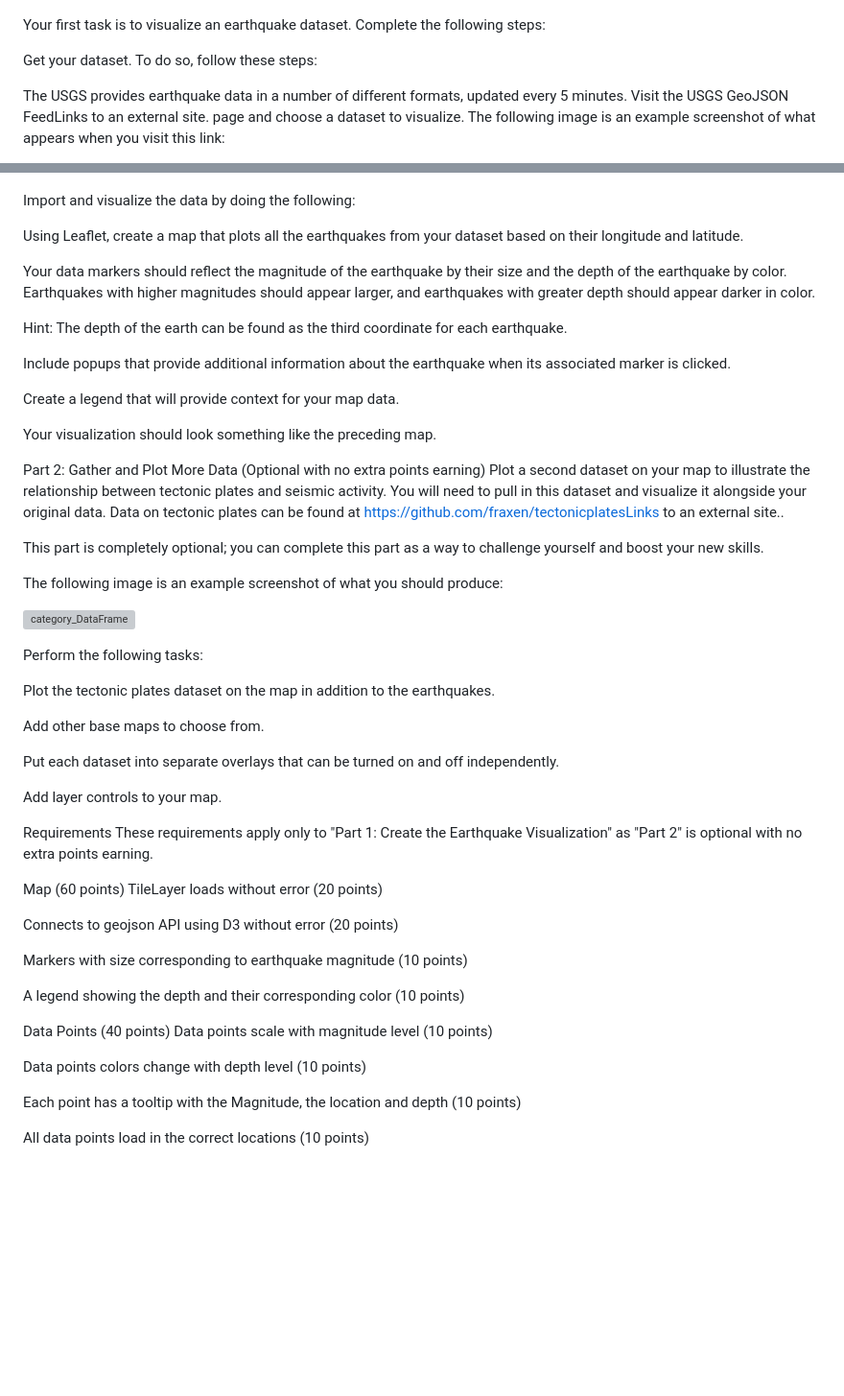
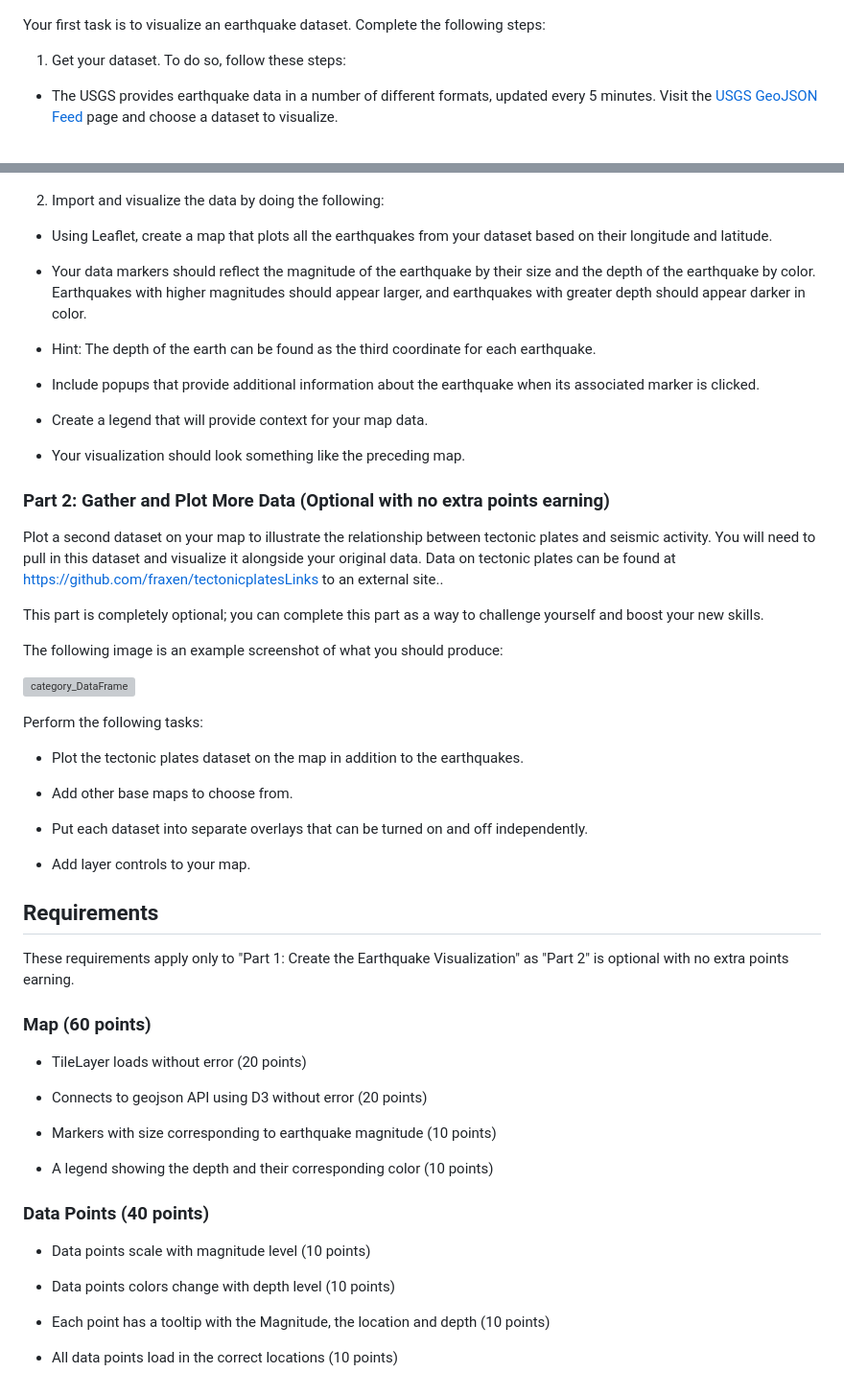
Before and after one commit to Liraken/12-leaflet-challenge, a Markdown page: README.md, 2 parts joined by grey strips. Shown at 96% size. GitHub-like rendering; blank space fills up the shorter version; grey boxes are pictures that could not be loaded.

```diff
--- a/README.md
+++ b/README.md
@@ -30,7 +43,7 @@ Part 1: Create the Earthquake Visualization
 
 Your first task is to visualize an earthquake dataset. Complete the following steps:
 
-Get your dataset. To do so, follow these steps:
+1. Get your dataset. To do so, follow these steps:
 
-The USGS provides earthquake data in a number of different formats, updated every 5 minutes. Visit the USGS GeoJSON FeedLinks to an external site. page and choose a dataset to visualize. The following image is an example screenshot of what appears when you visit this link:
+  * The USGS provides earthquake data in a number of different formats, updated every 5 minutes. Visit the [USGS GeoJSON Feed](http://earthquake.usgs.gov/earthquakes/feed/v1.0/geojson.php) page and choose a dataset to visualize.
 
@@ -44,21 +57,21 @@ When you click a dataset (such as "All Earthquakes from the Past 7 Days"), you w
 
 ![category_DataFrame](Images/4-JSON.jpg)
 
-Import and visualize the data by doing the following:
+2. Import and visualize the data by doing the following:
 
-Using Leaflet, create a map that plots all the earthquakes from your dataset based on their longitude and latitude.
+ * Using Leaflet, create a map that plots all the earthquakes from your dataset based on their longitude and latitude.
 
-Your data markers should reflect the magnitude of the earthquake by their size and the depth of the earthquake by color. Earthquakes with higher magnitudes should appear larger, and earthquakes with greater depth should appear darker in color.
+  * Your data markers should reflect the magnitude of the earthquake by their size and the depth of the earthquake by color. Earthquakes with higher magnitudes should appear larger, and earthquakes with greater depth should appear darker in color.
 
-Hint: The depth of the earth can be found as the third coordinate for each earthquake.
+  * Hint: The depth of the earth can be found as the third coordinate for each earthquake.
 
-Include popups that provide additional information about the earthquake when its associated marker is clicked.
+* Include popups that provide additional information about the earthquake when its associated marker is clicked.
 
-Create a legend that will provide context for your map data.
+* Create a legend that will provide context for your map data.
 
-Your visualization should look something like the preceding map.
+* Your visualization should look something like the preceding map.
 
-Part 2: Gather and Plot More Data (Optional with no extra points earning)
+### Part 2: Gather and Plot More Data (Optional with no extra points earning)
 Plot a second dataset on your map to illustrate the relationship between tectonic plates and seismic activity. You will need to pull in this dataset and visualize it alongside your original data. Data on tectonic plates can be found at https://github.com/fraxen/tectonicplatesLinks to an external site..
 
 This part is completely optional; you can complete this part as a way to challenge yourself and boost your new skills.
@@ -69,31 +82,31 @@ The following image is an example screenshot of what you should produce:
 
 Perform the following tasks:
 
-Plot the tectonic plates dataset on the map in addition to the earthquakes.
+* Plot the tectonic plates dataset on the map in addition to the earthquakes.
 
-Add other base maps to choose from.
+* Add other base maps to choose from.
 
-Put each dataset into separate overlays that can be turned on and off independently.
+* Put each dataset into separate overlays that can be turned on and off independently.
 
-Add layer controls to your map.
+* Add layer controls to your map.
 
-Requirements
+## Requirements
 These requirements apply only to "Part 1: Create the Earthquake Visualization" as "Part 2" is optional with no extra points earning.
 
-Map (60 points)
-TileLayer loads without error (20 points)
+### Map (60 points)
+* TileLayer loads without error (20 points)
 
-Connects to geojson API using D3 without error (20 points)
+* Connects to geojson API using D3 without error (20 points)
 
-Markers with size corresponding to earthquake magnitude (10 points)
+* Markers with size corresponding to earthquake magnitude (10 points)
 
-A legend showing the depth and their corresponding color (10 points)
+* A legend showing the depth and their corresponding color (10 points)
 
-Data Points (40 points)
-Data points scale with magnitude level (10 points)
+### Data Points (40 points)
+* Data points scale with magnitude level (10 points)
 
-Data points colors change with depth level (10 points)
+* Data points colors change with depth level (10 points)
 
-Each point has a tooltip with the Magnitude, the location and depth (10 points)
+* Each point has a tooltip with the Magnitude, the location and depth (10 points)
 
-All data points load in the correct locations (10 points)
+* All data points load in the correct locations (10 points)
```
Also changed, not shown: other parts of README.md (+24 -11 lines).
